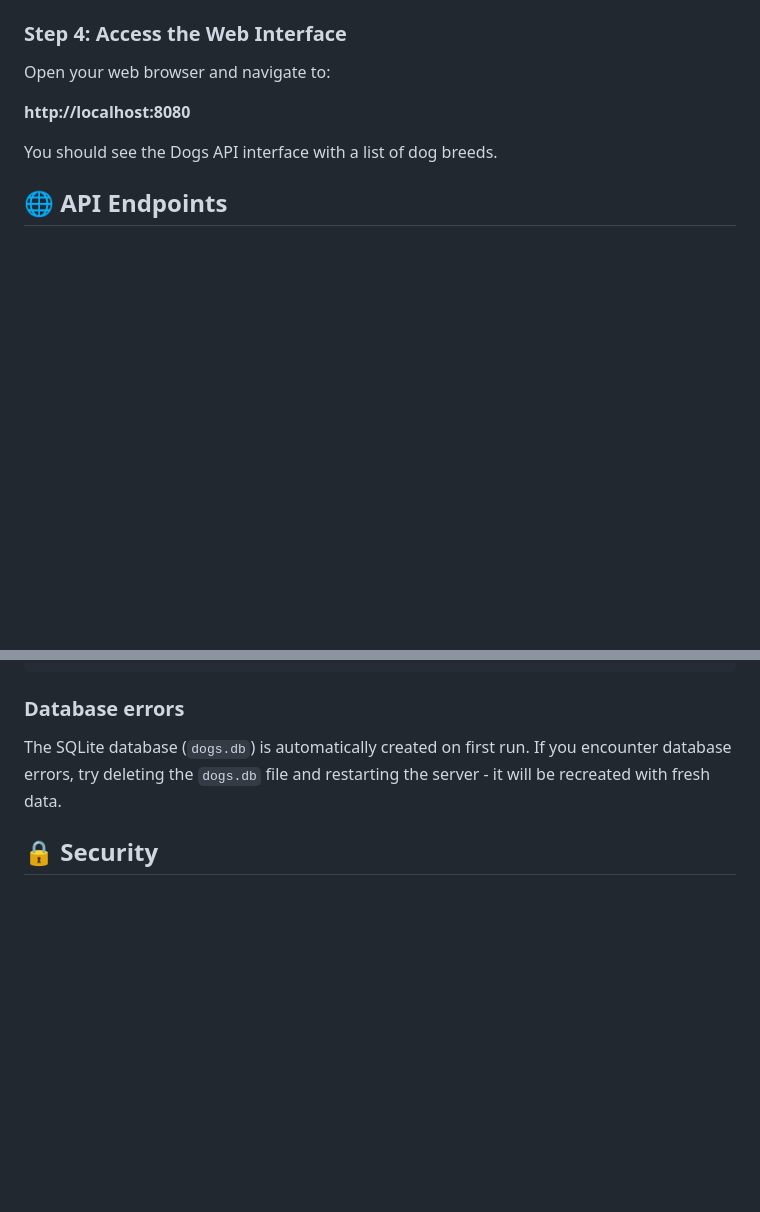
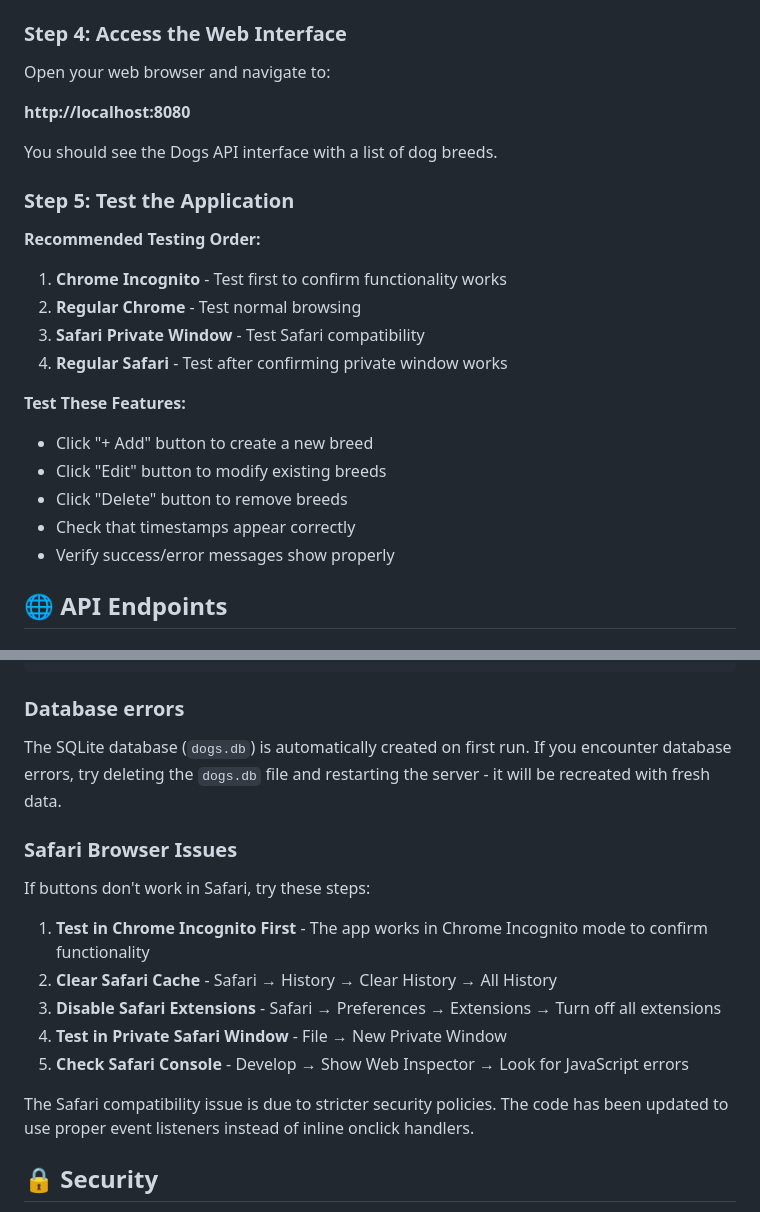
Before and after one commit to kenscodes/dogs-api, a Markdown page: README.md, 2 parts joined by grey strips. Drawn GitHub-style; blank space fills up the shorter version.

Commit message:
Add Safari testing instructions to README
- Add Step 5 for testing the application
- Recommend testing in Chrome Incognito first

```diff
--- a/README.md
+++ b/README.md
@@ -66,6 +66,21 @@ Open your web browser and navigate to:
 **http://localhost:8080**
 
 You should see the Dogs API interface with a list of dog breeds.
+
+### Step 5: Test the Application
+
+**Recommended Testing Order:**
+1. **Chrome Incognito** - Test first to confirm functionality works
+2. **Regular Chrome** - Test normal browsing
+3. **Safari Private Window** - Test Safari compatibility
+4. **Regular Safari** - Test after confirming private window works
+
+**Test These Features:**
+- Click "+ Add" button to create a new breed
+- Click "Edit" button to modify existing breeds
+- Click "Delete" button to remove breeds
+- Check that timestamps appear correctly
+- Verify success/error messages show properly
 
 ## 🌐 API Endpoints
 
@@ -273,6 +288,18 @@ go run main.go
 
 The SQLite database (`dogs.db`) is automatically created on first run. If you encounter database errors, try deleting the `dogs.db` file and restarting the server - it will be recreated with fresh data.
 
+### Safari Browser Issues
+
+If buttons don't work in Safari, try these steps:
+
+1. **Test in Chrome Incognito First** - The app works in Chrome Incognito mode to confirm functionality
+2. **Clear Safari Cache** - Safari → History → Clear History → All History
+3. **Disable Safari Extensions** - Safari → Preferences → Extensions → Turn off all extensions
+4. **Test in Private Safari Window** - File → New Private Window
+5. **Check Safari Console** - Develop → Show Web Inspector → Look for JavaScript errors
+
+The Safari compatibility issue is due to stricter security policies. The code has been updated to use proper event listeners instead of inline onclick handlers.
+
 ## 🔒 Security
 
 - Input validation on all endpoints
```
